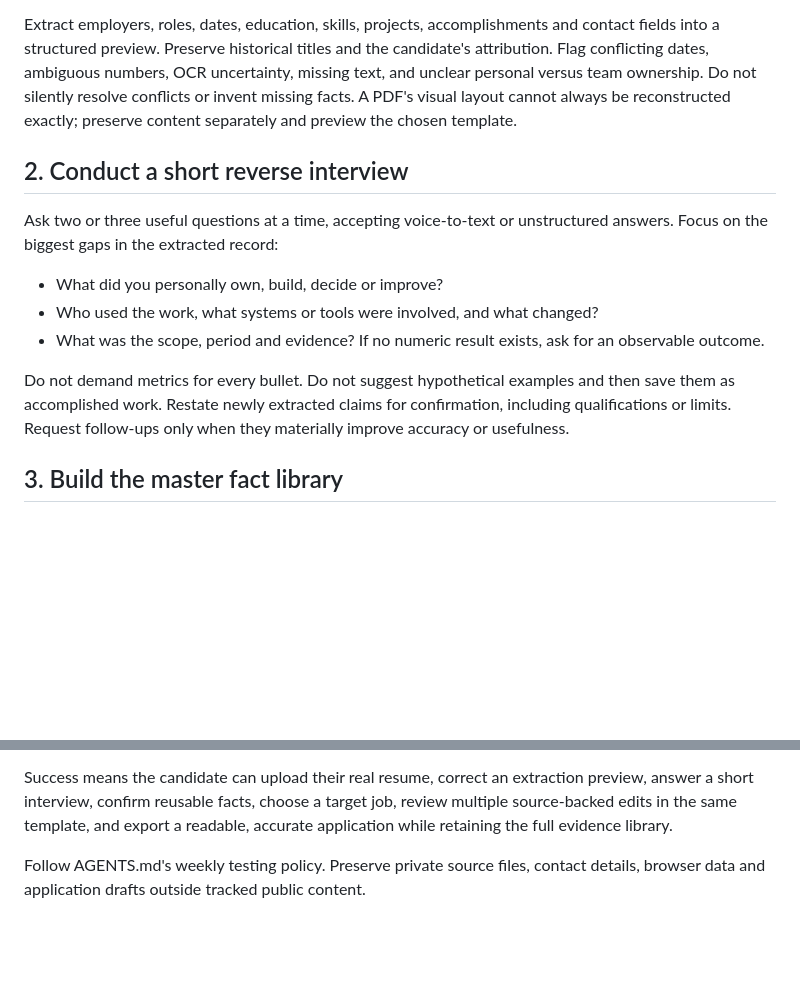
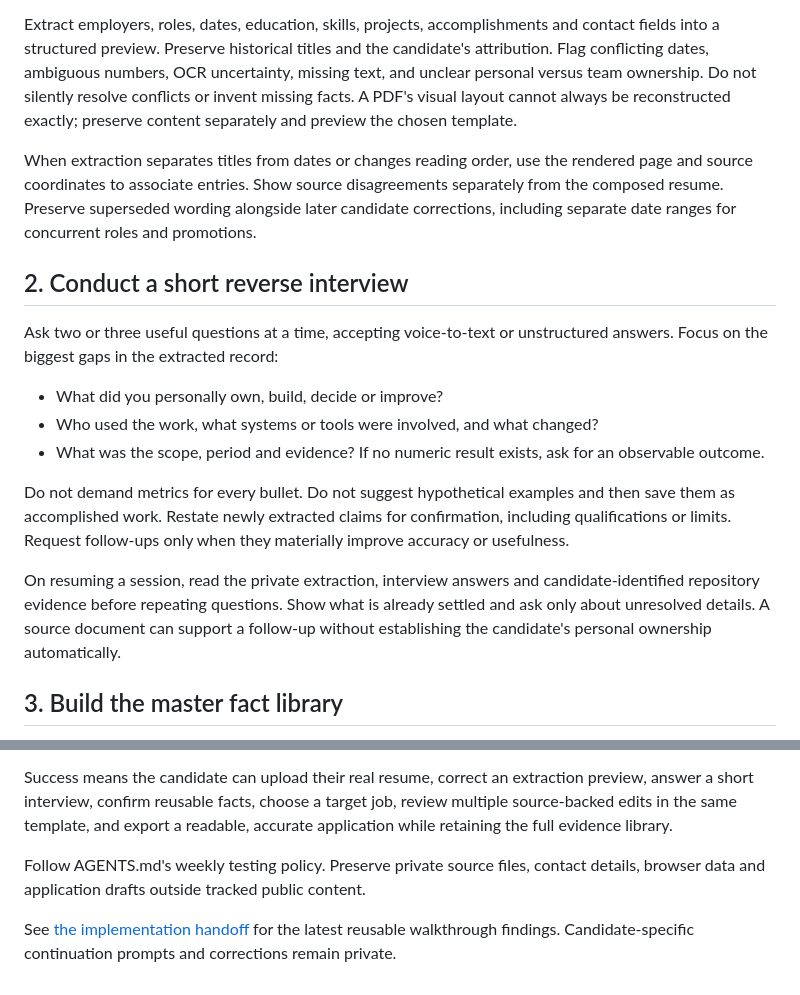
Before and after one commit to zach-hynek/career-consulting, a Markdown page: docs/resume-first-workflow.md, 2 parts joined by grey strips. Rendered like a GitHub page; blank space fills up the shorter version.

Commit message:
Document resume intake findings and session handoff

```diff
--- a/docs/resume-first-workflow.md
+++ b/docs/resume-first-workflow.md
@@ -10,6 +10,8 @@ For LinkedIn, use an authorized supported connection or accessible profile conte
 
 Extract employers, roles, dates, education, skills, projects, accomplishments and contact fields into a structured preview. Preserve historical titles and the candidate's attribution. Flag conflicting dates, ambiguous numbers, OCR uncertainty, missing text, and unclear personal versus team ownership. Do not silently resolve conflicts or invent missing facts. A PDF's visual layout cannot always be reconstructed exactly; preserve content separately and preview the chosen template.
 
+When extraction separates titles from dates or changes reading order, use the rendered page and source coordinates to associate entries. Show source disagreements separately from the composed resume. Preserve superseded wording alongside later candidate corrections, including separate date ranges for concurrent roles and promotions.
+
 ## 2. Conduct a short reverse interview
 
 Ask two or three useful questions at a time, accepting voice-to-text or unstructured answers. Focus on the biggest gaps in the extracted record:
@@ -19,6 +21,8 @@ Ask two or three useful questions at a time, accepting voice-to-text or unstruct
 - What was the scope, period and evidence? If no numeric result exists, ask for an observable outcome.
 
 Do not demand metrics for every bullet. Do not suggest hypothetical examples and then save them as accomplished work. Restate newly extracted claims for confirmation, including qualifications or limits. Request follow-ups only when they materially improve accuracy or usefulness.
+
+On resuming a session, read the private extraction, interview answers and candidate-identified repository evidence before repeating questions. Show what is already settled and ask only about unresolved details. A source document can support a follow-up without establishing the candidate's personal ownership automatically.
 
 ## 3. Build the master fact library
 
@@ -57,3 +61,5 @@ Still to develop: one cohesive intake → parsing → interview → confirmation
 Success means the candidate can upload their real resume, correct an extraction preview, answer a short interview, confirm reusable facts, choose a target job, review multiple source-backed edits in the same template, and export a readable, accurate application while retaining the full evidence library.
 
 Follow AGENTS.md's weekly testing policy. Preserve private source files, contact details, browser data and application drafts outside tracked public content.
+
+See [the implementation handoff](handoff.md) for the latest reusable walkthrough findings. Candidate-specific continuation prompts and corrections remain private.
```
Also changed, not shown: docs/handoff.md (added, +26 -0 lines).
